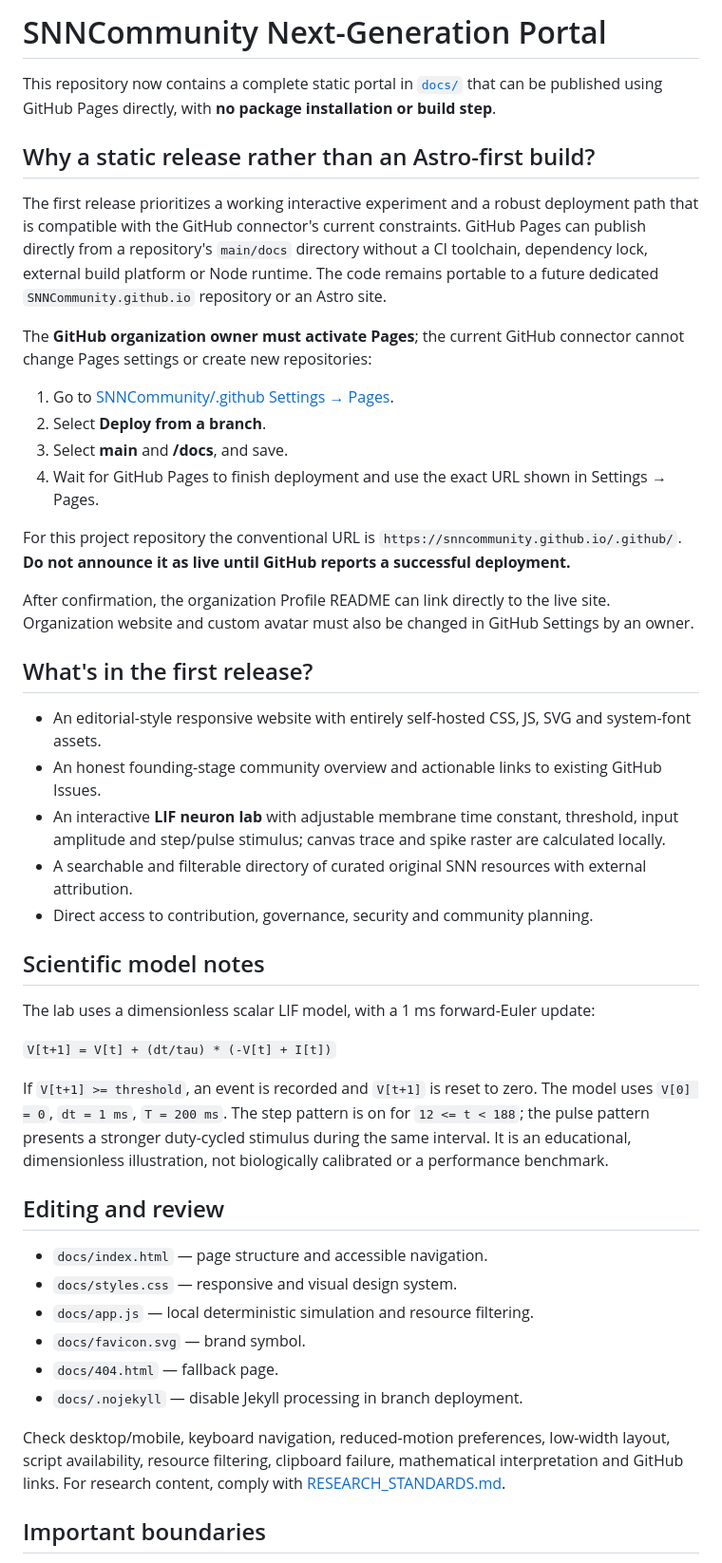
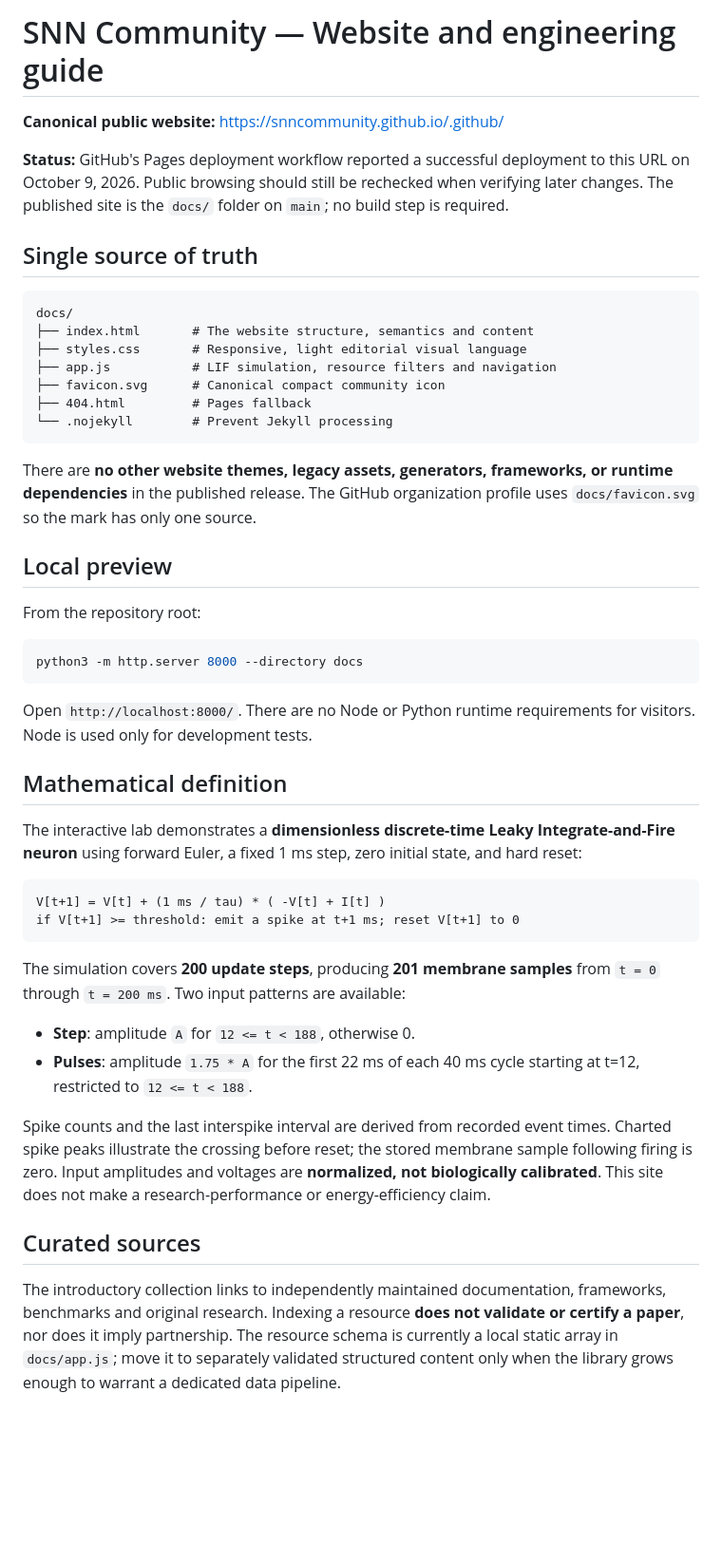
Before and after one commit to SNNCommunity/.github, a Markdown page: PORTAL.md, the part around one of its changes. Shown at 95% size. Rendered like a GitHub page; blank space fills up the shorter version.

Commit message:
refactor: replace legacy PORTAL.md with canonical release content

````diff
--- a/PORTAL.md
+++ b/PORTAL.md
@@ -1,48 +1,50 @@
-# SNNCommunity Next-Generation Portal
+# SNN Community — Website and engineering guide
 
-This repository now contains a complete static portal in [`docs/`](docs/) that can be published using GitHub Pages directly, with **no package installation or build step**.
+**Canonical public website:** https://snncommunity.github.io/.github/
 
-## Why a static release rather than an Astro-first build?
+**Status:** GitHub's Pages deployment workflow reported a successful deployment to this URL on October 9, 2026. Public browsing should still be rechecked when verifying later changes. The published site is the `docs/` folder on `main`; no build step is required.
 
-The first release prioritizes a working interactive experiment and a robust deployment path that is compatible with the GitHub connector's current constraints. GitHub Pages can publish directly from a repository's `main/docs` directory without a CI toolchain, dependency lock, external build platform or Node runtime. The code remains portable to a future dedicated `SNNCommunity.github.io` repository or an Astro site.
+## Single source of truth
 
-The **GitHub organization owner must activate Pages**; the current GitHub connector cannot change Pages settings or create new repositories:
+```text
+docs/
+├── index.html       # The website structure, semantics and content
+├── styles.css       # Responsive, light editorial visual language
+├── app.js           # LIF simulation, resource filters and navigation
+├── favicon.svg      # Canonical compact community icon
+├── 404.html         # Pages fallback
+└── .nojekyll        # Prevent Jekyll processing
+```
 
-1. Go to [SNNCommunity/.github Settings → Pages](https://github.com/SNNCommunity/.github/settings/pages).
-2. Select **Deploy from a branch**.
-3. Select **main** and **/docs**, and save.
-4. Wait for GitHub Pages to finish deployment and use the exact URL shown in Settings → Pages.
+There are **no other website themes, legacy assets, generators, frameworks, or runtime dependencies** in the published release. The GitHub organization profile uses `docs/favicon.svg` so the mark has only one source.
 
-For this project repository the conventional URL is `https://snncommunity.github.io/.github/`. **Do not announce it as live until GitHub reports a successful deployment.**
+## Local preview
 
-After confirmation, the organization Profile README can link directly to the live site. Organization website and custom avatar must also be changed in GitHub Settings by an owner.
+From the repository root:
 
-## What's in the first release?
+```bash
+python3 -m http.server 8000 --directory docs
+```
 
-- An editorial-style responsive website with entirely self-hosted CSS, JS, SVG and system-font assets.
-- An honest founding-stage community overview and actionable links to existing GitHub Issues.
-- An interactive **LIF neuron lab** with adjustable membrane time constant, threshold, input amplitude and step/pulse stimulus; canvas trace and spike raster are calculated locally.
-- A searchable and filterable directory of curated original SNN resources with external attribution.
-- Direct access to contribution, governance, security and community planning.
+Open `http://localhost:8000/`. There are no Node or Python runtime requirements for visitors. Node is used only for development tests.
 
-## Scientific model notes
+## Mathematical definition
 
-The lab uses a dimensionless scalar LIF model, with a 1 ms forward-Euler update:
+The interactive lab demonstrates a **dimensionless discrete-time Leaky Integrate-and-Fire neuron** using forward Euler, a fixed 1 ms step, zero initial state, and hard reset:
 
-`V[t+1] = V[t] + (dt/tau) * (-V[t] + I[t])`
+```text
+V[t+1] = V[t] + (1 ms / tau) * ( -V[t] + I[t] )
+if V[t+1] >= threshold: emit a spike at t+1 ms; reset V[t+1] to 0
+```
 
-If `V[t+1] >= threshold`, an event is recorded and `V[t+1]` is reset to zero. The model uses `V[0] = 0`, `dt = 1 ms`, `T = 200 ms`. The step pattern is on for `12 <= t < 188`; the pulse pattern presents a stronger duty-cycled stimulus during the same interval. It is an educational, dimensionless illustration, not biologically calibrated or a performance benchmark.
+The simulation covers **200 update steps**, producing **201 membrane samples** from `t = 0` through `t = 200 ms`. Two input patterns are available:
 
-## Editing and review
+- **Step**: amplitude `A` for `12 <= t < 188`, otherwise 0.
+- **Pulses**: amplitude `1.75 * A` for the first 22 ms of each 40 ms cycle starting at t=12, restricted to `12 <= t < 188`.
 
-- `docs/index.html` — page structure and accessible navigation.
-- `docs/styles.css` — responsive and visual design system.
-- `docs/app.js` — local deterministic simulation and resource filtering.
-- `docs/favicon.svg` — brand symbol.
-- `docs/404.html` — fallback page.
-- `docs/.nojekyll` — disable Jekyll processing in branch deployment.
+Spike counts and the last interspike interval are derived from recorded event times. Charted spike peaks illustrate the crossing before reset; the stored membrane sample following firing is zero. Input amplitudes and voltages are **normalized, not biologically calibrated**. This site does not make a research-performance or energy-efficiency claim.
 
-Check desktop/mobile, keyboard navigation, reduced-motion preferences, low-width layout, script availability, resource filtering, clipboard failure, mathematical interpretation and GitHub links. For research content, comply with [RESEARCH_STANDARDS.md](RESEARCH_STANDARDS.md).
+## Curated sources
 
-## Important boundaries
+The introductory collection links to independently maintained documentation, frameworks, benchmarks and original research. Indexing a resource **does not validate or certify a paper**, nor does it imply partnership. The resource schema is currently a local static array in `docs/app.js`; move it to separately validated structured content only when the library grows enough to warrant a dedicated data pipeline.
 
````
Also changed, not shown: other parts of PORTAL.md (+20 -1 lines).
